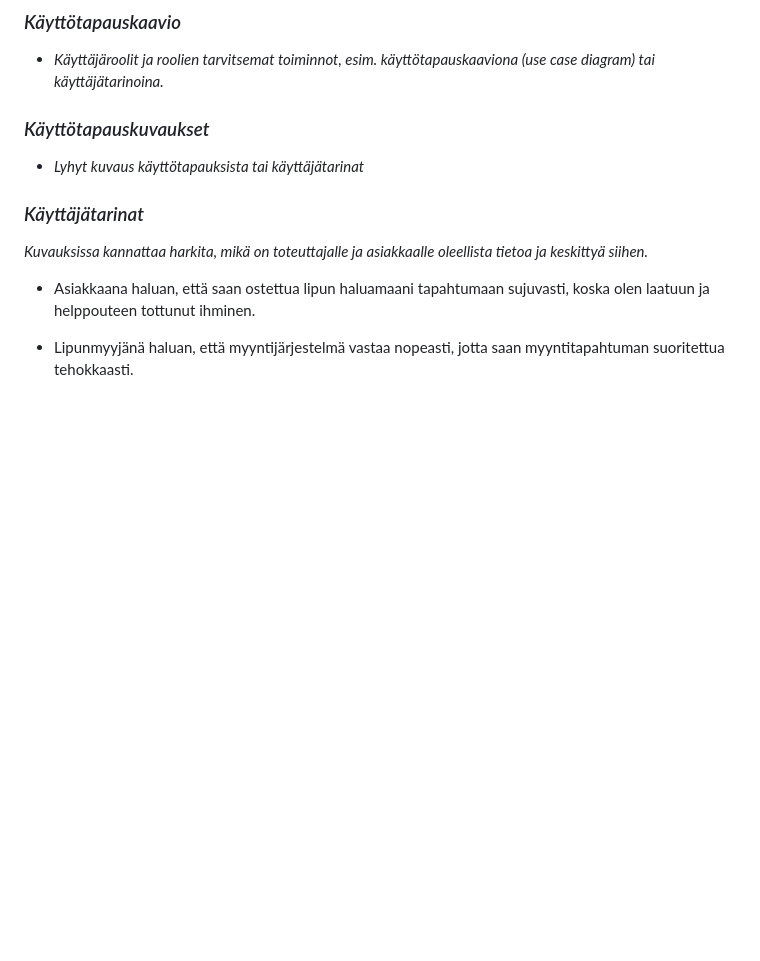
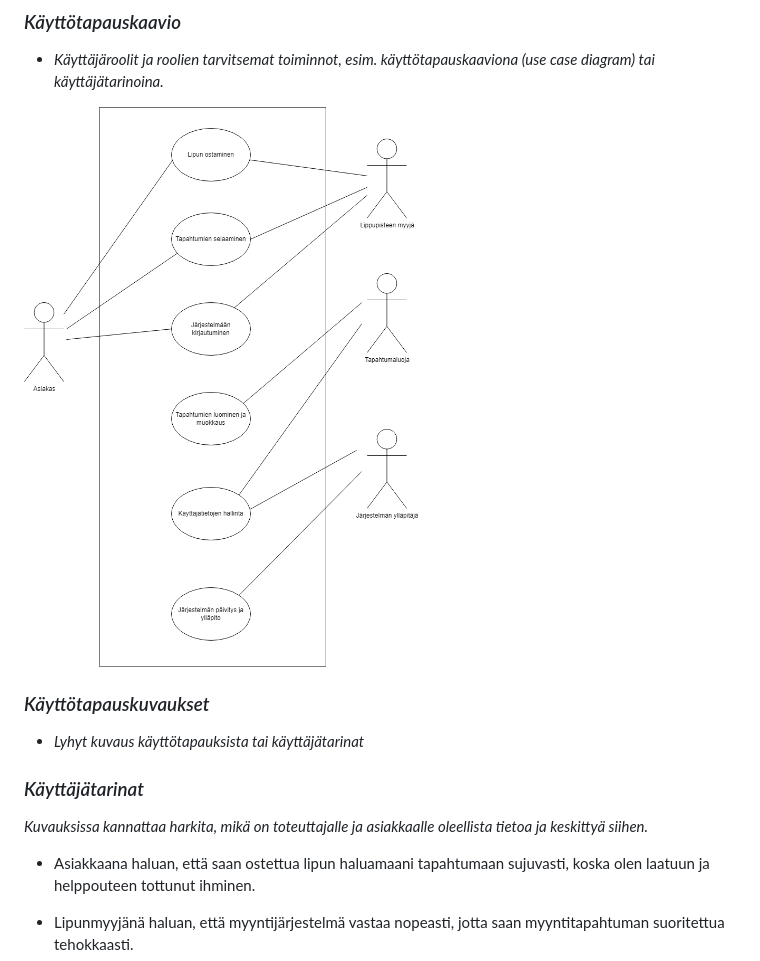
Before and after one commit to vilp91/Lipunmyyntijarjestelma, a Markdown page: Projektidokumentaatio.md, the part around the change. Drawn GitHub-style; blank space fills up the shorter version.

Commit message:
Lisätty käyttötapauskaavio Projektidokumentaatioon
Lisätty Projektidokumentaatio.md:n käyttötapauskaavio.png kuvana suoraan tiedoston sisään.

```diff
--- a/Projektidokumentaatio.md
+++ b/Projektidokumentaatio.md
@@ -40,6 +40,8 @@ käyttäjäryhmät.*
 ### *Käyttötapauskaavio*
 -   *Käyttäjäroolit ja roolien tarvitsemat toiminnot, esim. käyttötapauskaaviona
     (use case diagram) tai käyttäjätarinoina.*
+
+![Käyttötapauskaavio](käyttötapauskaavio.png "Käyttötapauskaavio")
 
 ### *Käyttötapauskuvaukset*
 -   *Lyhyt kuvaus käyttötapauksista tai käyttäjätarinat*
```
